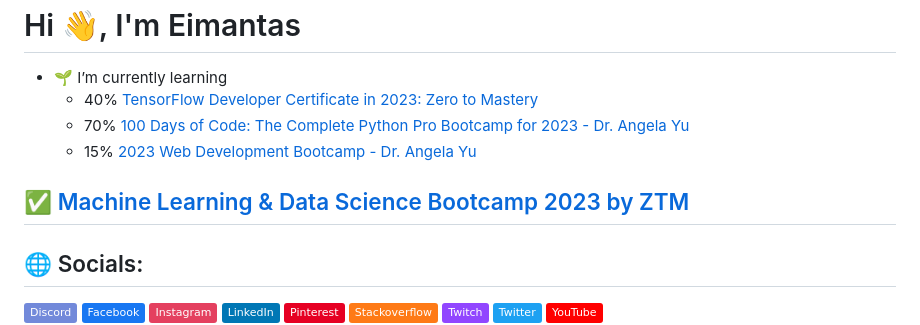
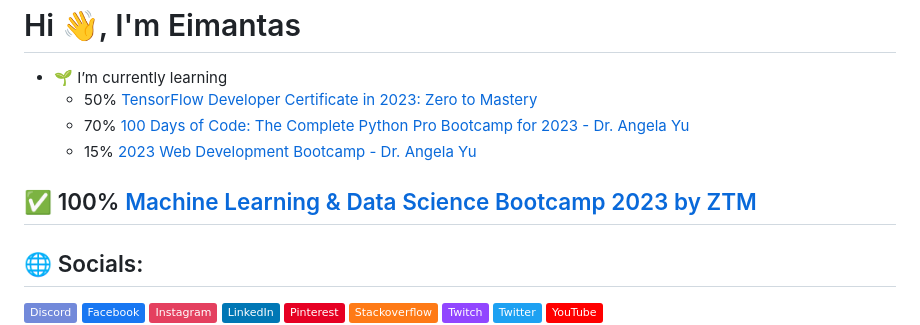
Before and after one commit to redrum88/redrum88, a Markdown page: README.md, the part around the change. GitHub-like rendering; badges without logos.

```diff
--- a/README.md
+++ b/README.md
@@ -1,11 +1,11 @@
 <h1>Hi 👋, I'm Eimantas</h1>
 
 - 🌱 I’m currently learning
-    * 40% [TensorFlow Developer Certificate in 2023: Zero to Mastery](https://github.com/redrum88/tensorflow)
+    * 50% [TensorFlow Developer Certificate in 2023: Zero to Mastery](https://github.com/redrum88/tensorflow)
     * 70% [100 Days of Code: The Complete Python Pro Bootcamp for 2023 - Dr. Angela Yu](https://github.com/redrum88/100-Days-of-Code-Python-Bootcamp)
     * 15% [2023 Web Development Bootcamp - Dr. Angela Yu](https://github.com/redrum88/Web-Development-Bootcamp)
 
-##  ✅ [Machine Learning & Data Science Bootcamp 2023 by ZTM](https://github.com/redrum88/Machine_Learning_and_Data_Science)
+##  ✅ 100% [Machine Learning & Data Science Bootcamp 2023 by ZTM](https://github.com/redrum88/Machine_Learning_and_Data_Science)
 <!--    * [Beginning C++ Programming - From Beginner to Beyond](https://www.udemy.com/course/beginning-c-plus-plus-programming/)
     * [The Complete Flutter Development Bootcamp with Dart](https://www.udemy.com/course/flutter-bootcamp-with-dart/)
     * [Blender Environment Artist: Create 3D Worlds by GameDev.tv](https://www.udemy.com/course/blenderenvironment/)
```
